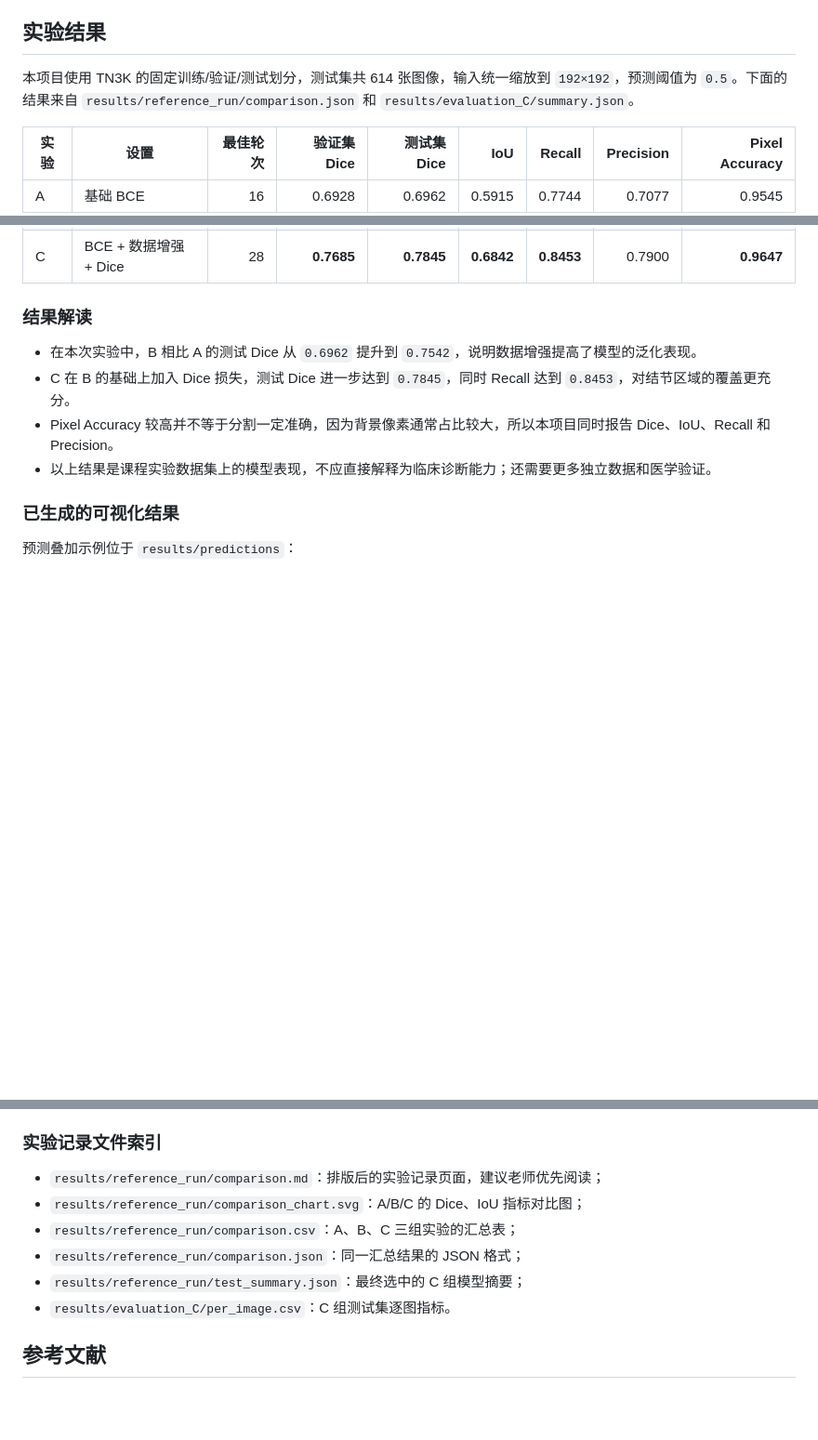
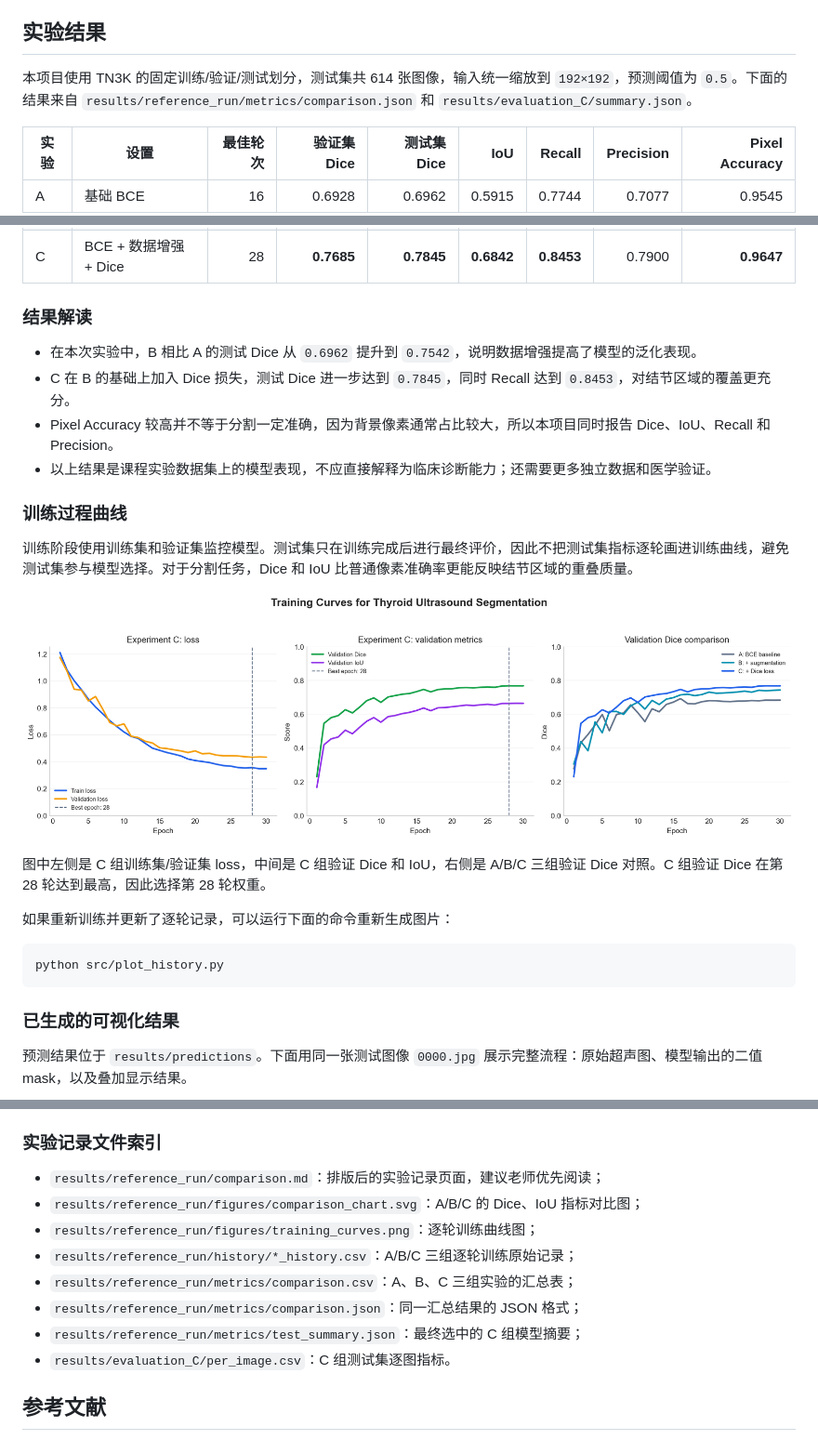
Before and after one commit to takeharumass-ux/thyroid-ultrasound-cnn-segmentation, a Markdown page: README.md, 3 parts joined by grey strips. Shown at 93% size. GitHub-like rendering; pictures changed too: results/reference_run/figures/training_curves.png (added); blank space fills up the shorter version.

````diff
--- a/README.md
+++ b/README.md
@@ -98,7 +98,7 @@ TN3K 已经完整放入 `data/raw/TN3K`，包含 3493 张图像和 3493 张对
 
 ## 实验结果
 
-本项目使用 TN3K 的固定训练/验证/测试划分，测试集共 614 张图像，输入统一缩放到 `192×192`，预测阈值为 `0.5`。下面的结果来自 `results/reference_run/comparison.json` 和 `results/evaluation_C/summary.json`。
+本项目使用 TN3K 的固定训练/验证/测试划分，测试集共 614 张图像，输入统一缩放到 `192×192`，预测阈值为 `0.5`。下面的结果来自 `results/reference_run/metrics/comparison.json` 和 `results/evaluation_C/summary.json`。
 
 | 实验 | 设置 | 最佳轮次 | 验证集 Dice | 测试集 Dice | IoU | Recall | Precision | Pixel Accuracy |
 |---|---|---:|---:|---:|---:|---:|---:|---:|
@@ -113,7 +113,21 @@ TN3K 已经完整放入 `data/raw/TN3K`，包含 3493 张图像和 3493 张对
 - Pixel Accuracy 较高并不等于分割一定准确，因为背景像素通常占比较大，所以本项目同时报告 Dice、IoU、Recall 和 Precision。
 - 以上结果是课程实验数据集上的模型表现，不应直接解释为临床诊断能力；还需要更多独立数据和医学验证。
 
+### 训练过程曲线
+
+训练阶段使用训练集和验证集监控模型。测试集只在训练完成后进行最终评价，因此不把测试集指标逐轮画进训练曲线，避免测试集参与模型选择。对于分割任务，Dice 和 IoU 比普通像素准确率更能反映结节区域的重叠质量。
+
+![A/B/C 训练过程曲线](results/reference_run/figures/training_curves.png)
+
+图中左侧是 C 组训练集/验证集 loss，中间是 C 组验证 Dice 和 IoU，右侧是 A/B/C 三组验证 Dice 对照。C 组验证 Dice 在第 28 轮达到最高，因此选择第 28 轮权重。
+
+如果重新训练并更新了逐轮记录，可以运行下面的命令重新生成图片：
+
+```powershell
+python src/plot_history.py
+```
+
 ### 已生成的可视化结果
 
-预测叠加示例位于 `results/predictions`：
+预测结果位于 `results/predictions`。下面用同一张测试图像 `0000.jpg` 展示完整流程：原始超声图、模型输出的二值 mask，以及叠加显示结果。
 
@@ -124,10 +151,12 @@ TN3K 已经完整放入 `data/raw/TN3K`，包含 3493 张图像和 3493 张对
 ### 实验记录文件索引
 
 - `results/reference_run/comparison.md`：排版后的实验记录页面，建议老师优先阅读；
-- `results/reference_run/comparison_chart.svg`：A/B/C 的 Dice、IoU 指标对比图；
-- `results/reference_run/comparison.csv`：A、B、C 三组实验的汇总表；
-- `results/reference_run/comparison.json`：同一汇总结果的 JSON 格式；
-- `results/reference_run/test_summary.json`：最终选中的 C 组模型摘要；
+- `results/reference_run/figures/comparison_chart.svg`：A/B/C 的 Dice、IoU 指标对比图；
+- `results/reference_run/figures/training_curves.png`：逐轮训练曲线图；
+- `results/reference_run/history/*_history.csv`：A/B/C 三组逐轮训练原始记录；
+- `results/reference_run/metrics/comparison.csv`：A、B、C 三组实验的汇总表；
+- `results/reference_run/metrics/comparison.json`：同一汇总结果的 JSON 格式；
+- `results/reference_run/metrics/test_summary.json`：最终选中的 C 组模型摘要；
 - `results/evaluation_C/per_image.csv`：C 组测试集逐图指标。
 
 
````
Also changed, not shown: other parts of README.md (+14 -1 lines), results/reference_run/comparison.md (+17 -5 lines), results/predictions/sample_ultrasound.png (deleted), results/predictions/sample_ultrasound_overlay.png (deleted), 12 other files.
